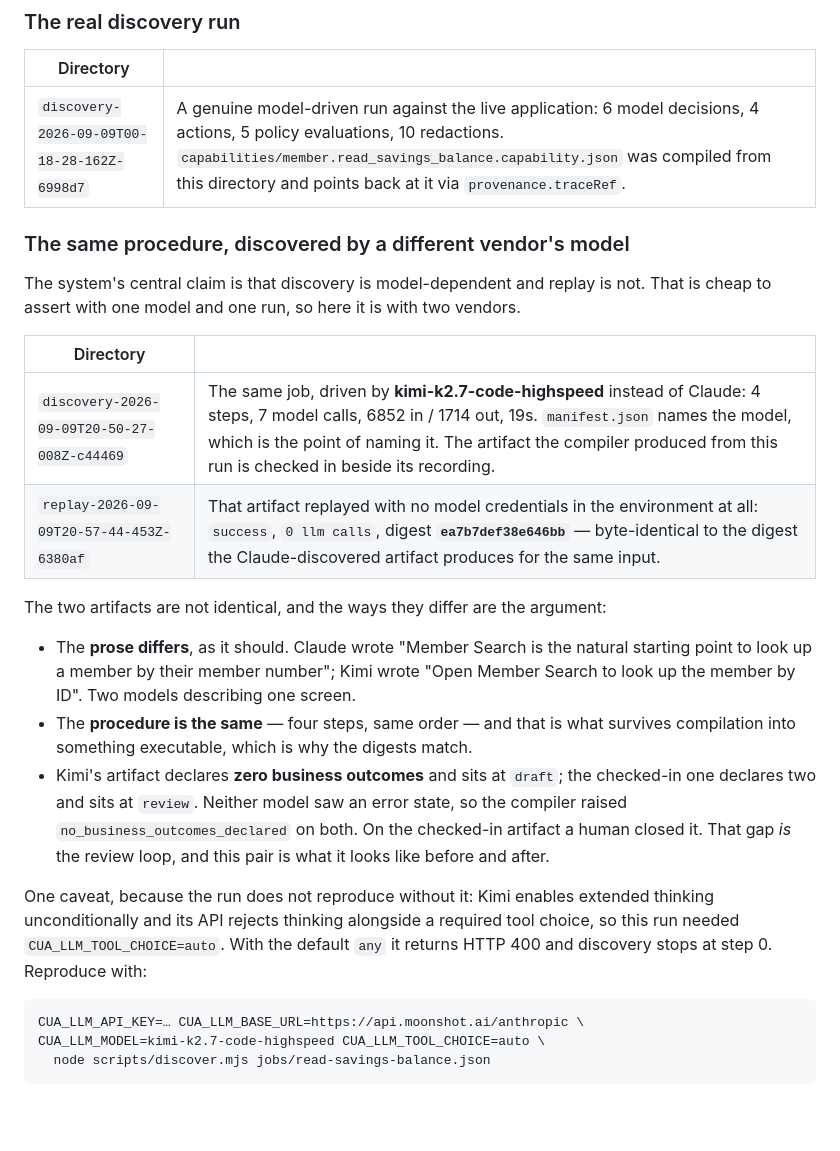
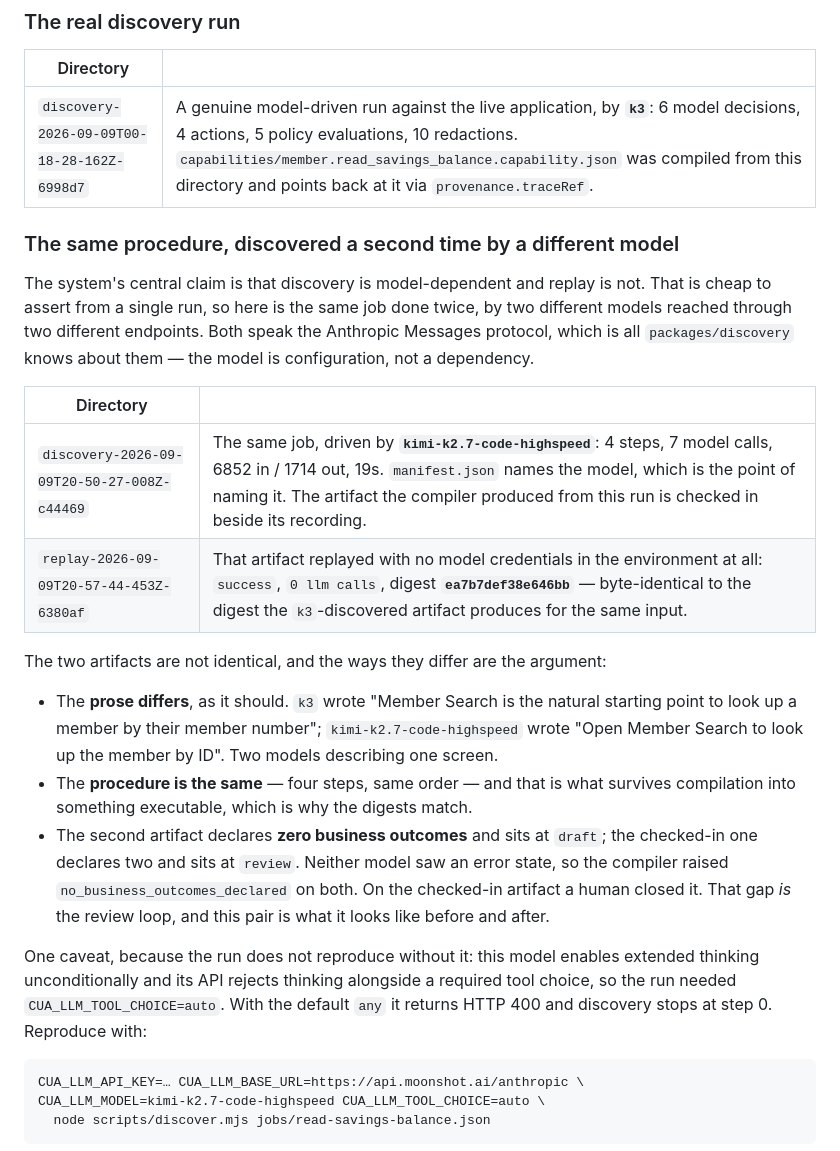
Before and after one commit to YYukin0/interface, a Markdown page: evidence/README.md, the part around the change. Drawn GitHub-style; blank space fills up the shorter version.

Commit message:
Evidence: name the models that actually drove the two discovery runs
The second run was described as being by "a different vendor's model" and the
first as Claude's. The manifests say otherwise: `discovery-…-6998d7` records
`k3` and `discovery-…-c44469` records `kimi-k2.7-code-highspeed`. Both are
Moonshot models reached over Anthropic-compatible endpoints, so there is no
cross-vendor claim to make and the repo should not make one.

What the pair does show is unchanged, and is the point: two different models,
two different endpoints, one procedure, and — after compilation — the same
replay digest ea7b7def38e646bb. Discovery is model-dependent; replay is not.
The prose attributions are corrected to the model ids, because quoting one
model's sentence under another model's name is the specific thing that made
this misleading rather than merely loose.

AGENTS.md D4 said "Claude (Opus/Sonnet 5)" for the same reason. What is actually
decided there is the protocol and the strict tool-calling; the model is
configuration, and D4 now says so and names what the committed runs used. D11
still claimed one stretch goal, which REPORT.md has accounted for as two since
4c97b85.

Co-Authored-By: Claude Opus 5 <noreply@anthropic.com>

````diff
--- a/evidence/README.md
+++ b/evidence/README.md
@@ -21,36 +21,39 @@ recording.jsonl   discovery only: the compiler's input (I5 — this is not the a
 
 | Directory | |
 |---|---|
-| `discovery-2026-09-09T00-18-28-162Z-6998d7` | A genuine model-driven run against the live application: 6 model decisions, 4 actions, 5 policy evaluations, 10 redactions. `capabilities/member.read_savings_balance.capability.json` was compiled from this directory and points back at it via `provenance.traceRef`. |
+| `discovery-2026-09-09T00-18-28-162Z-6998d7` | A genuine model-driven run against the live application, by **`k3`**: 6 model decisions, 4 actions, 5 policy evaluations, 10 redactions. `capabilities/member.read_savings_balance.capability.json` was compiled from this directory and points back at it via `provenance.traceRef`. |
 
-### The same procedure, discovered by a different vendor's model
+### The same procedure, discovered a second time by a different model
 
 The system's central claim is that discovery is model-dependent and replay is
-not. That is cheap to assert with one model and one run, so here it is with two
-vendors.
+not. That is cheap to assert from a single run, so here is the same job done
+twice, by two different models reached through two different endpoints. Both
+speak the Anthropic Messages protocol, which is all `packages/discovery` knows
+about them — the model is configuration, not a dependency.
 
 | Directory | |
 |---|---|
-| `discovery-2026-09-09T20-50-27-008Z-c44469` | The same job, driven by **kimi-k2.7-code-highspeed** instead of Claude: 4 steps, 7 model calls, 6852 in / 1714 out, 19s. `manifest.json` names the model, which is the point of naming it. The artifact the compiler produced from this run is checked in beside its recording. |
-| `replay-2026-09-09T20-57-44-453Z-6380af` | That artifact replayed with no model credentials in the environment at all: `success`, `0 llm calls`, digest **`ea7b7def38e646bb`** — byte-identical to the digest the Claude-discovered artifact produces for the same input. |
+| `discovery-2026-09-09T20-50-27-008Z-c44469` | The same job, driven by **`kimi-k2.7-code-highspeed`**: 4 steps, 7 model calls, 6852 in / 1714 out, 19s. `manifest.json` names the model, which is the point of naming it. The artifact the compiler produced from this run is checked in beside its recording. |
+| `replay-2026-09-09T20-57-44-453Z-6380af` | That artifact replayed with no model credentials in the environment at all: `success`, `0 llm calls`, digest **`ea7b7def38e646bb`** — byte-identical to the digest the `k3`-discovered artifact produces for the same input. |
 
 The two artifacts are not identical, and the ways they differ are the argument:
 
-- The **prose differs**, as it should. Claude wrote "Member Search is the natural
-  starting point to look up a member by their member number"; Kimi wrote "Open
-  Member Search to look up the member by ID". Two models describing one screen.
+- The **prose differs**, as it should. `k3` wrote "Member Search is the natural
+  starting point to look up a member by their member number";
+  `kimi-k2.7-code-highspeed` wrote "Open Member Search to look up the member by
+  ID". Two models describing one screen.
 - The **procedure is the same** — four steps, same order — and that is what
   survives compilation into something executable, which is why the digests match.
-- Kimi's artifact declares **zero business outcomes** and sits at `draft`; the
+- The second artifact declares **zero business outcomes** and sits at `draft`; the
   checked-in one declares two and sits at `review`. Neither model saw an error
   state, so the compiler raised `no_business_outcomes_declared` on both. On the
   checked-in artifact a human closed it. That gap *is* the review loop, and this
   pair is what it looks like before and after.
 
-One caveat, because the run does not reproduce without it: Kimi enables extended
-thinking unconditionally and its API rejects thinking alongside a required tool
-choice, so this run needed `CUA_LLM_TOOL_CHOICE=auto`. With the default `any` it
-returns HTTP 400 and discovery stops at step 0. Reproduce with:
+One caveat, because the run does not reproduce without it: this model enables
+extended thinking unconditionally and its API rejects thinking alongside a
+required tool choice, so the run needed `CUA_LLM_TOOL_CHOICE=auto`. With the
+default `any` it returns HTTP 400 and discovery stops at step 0. Reproduce with:
 
 ```bash
 CUA_LLM_API_KEY=… CUA_LLM_BASE_URL=https://api.moonshot.ai/anthropic \
````
Also changed, not shown: AGENTS.md (+2 -2 lines), README.md (+1 -1 lines).
